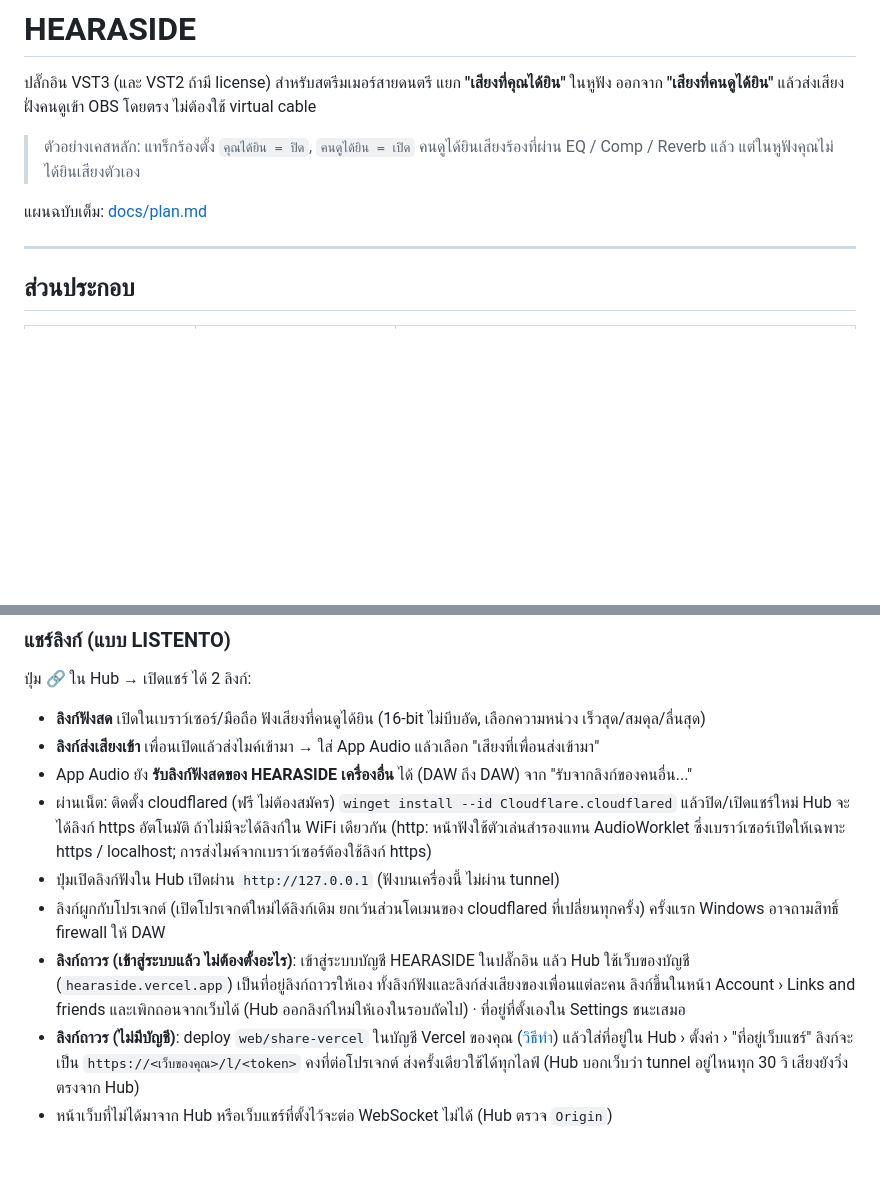
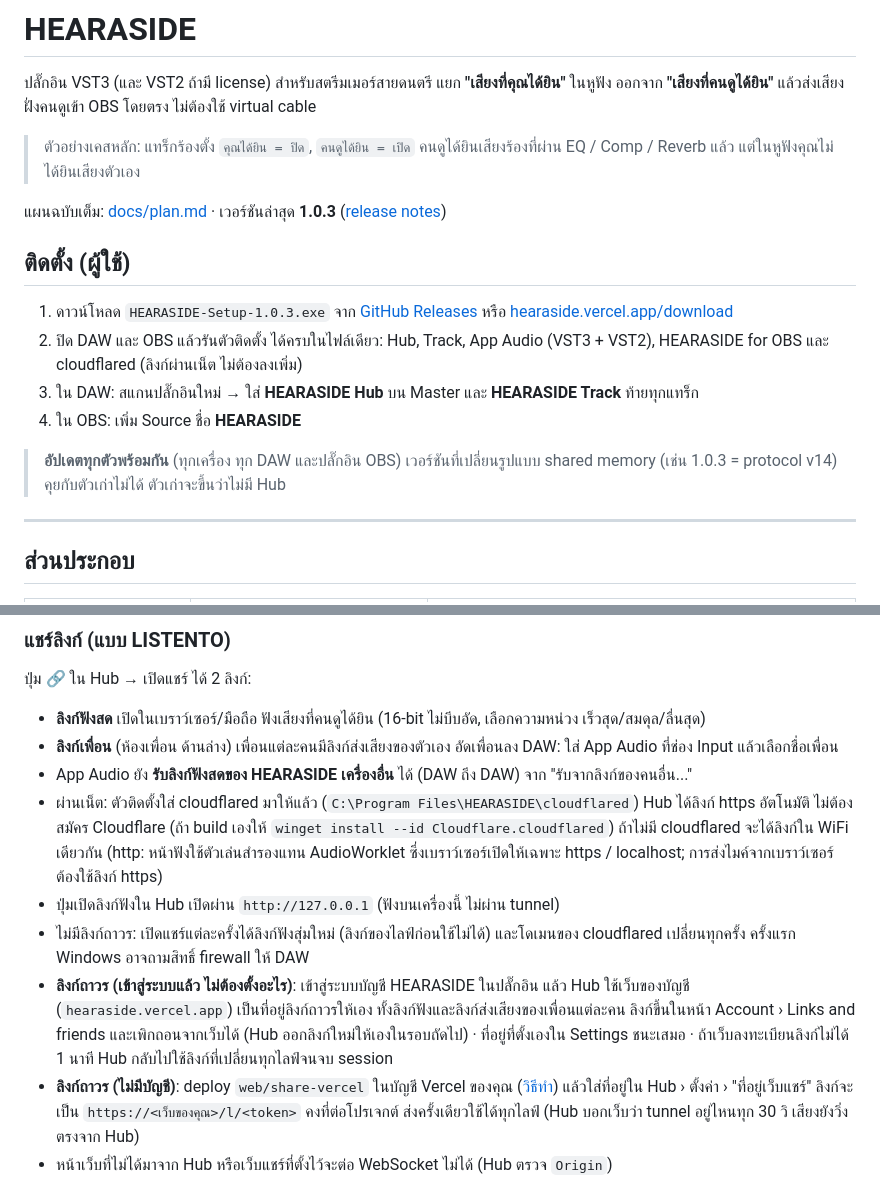
Before and after one commit to ArmZOfficial/hearaside, a Markdown page: README.md, 2 parts joined by grey strips. Rendered like a GitHub page; blank space fills up the shorter version.

```diff
--- a/README.md
+++ b/README.md
@@ -4,7 +4,16 @@
 
 > ตัวอย่างเคสหลัก: แทร็กร้องตั้ง `คุณได้ยิน = ปิด`, `คนดูได้ยิน = เปิด` คนดูได้ยินเสียงร้องที่ผ่าน EQ / Comp / Reverb แล้ว แต่ในหูฟังคุณไม่ได้ยินเสียงตัวเอง
 
-แผนฉบับเต็ม: [docs/plan.md](docs/plan.md)
+แผนฉบับเต็ม: [docs/plan.md](docs/plan.md) · เวอร์ชันล่าสุด **1.0.3** ([release notes](docs/releases/v1.0.3.md))
+
+## ติดตั้ง (ผู้ใช้)
+
+1. ดาวน์โหลด `HEARASIDE-Setup-1.0.3.exe` จาก [GitHub Releases](https://github.com/ArmZOfficial/hearaside/releases) หรือ [hearaside.vercel.app/download](https://hearaside.vercel.app/download)
+2. ปิด DAW และ OBS แล้วรันตัวติดตั้ง ได้ครบในไฟล์เดียว: Hub, Track, App Audio (VST3 + VST2), HEARASIDE for OBS และ cloudflared (ลิงก์ผ่านเน็ต ไม่ต้องลงเพิ่ม)
+3. ใน DAW: สแกนปลั๊กอินใหม่ → ใส่ **HEARASIDE Hub** บน Master และ **HEARASIDE Track** ท้ายทุกแทร็ก
+4. ใน OBS: เพิ่ม Source ชื่อ **HEARASIDE**
+
+> **อัปเดตทุกตัวพร้อมกัน** (ทุกเครื่อง ทุก DAW และปลั๊กอิน OBS) เวอร์ชันที่เปลี่ยนรูปแบบ shared memory (เช่น 1.0.3 = protocol v14) คุยกับตัวเก่าไม่ได้ ตัวเก่าจะขึ้นว่าไม่มี Hub
 
 ---
 
@@ -122,12 +130,12 @@ Master:  Gullfoss ─► IMPusher ─► HEARASIDE Hub ─► (ปลั๊ก
 ปุ่ม 🔗 ใน Hub → เปิดแชร์ ได้ 2 ลิงก์:
 
 - **ลิงก์ฟังสด** เปิดในเบราว์เซอร์/มือถือ ฟังเสียงที่คนดูได้ยิน (16-bit ไม่บีบอัด, เลือกความหน่วง เร็วสุด/สมดุล/ลื่นสุด)
-- **ลิงก์ส่งเสียงเข้า** เพื่อนเปิดแล้วส่งไมค์เข้ามา → ใส่ App Audio แล้วเลือก "เสียงที่เพื่อนส่งเข้ามา"
+- **ลิงก์เพื่อน** (ห้องเพื่อน ด้านล่าง) เพื่อนแต่ละคนมีลิงก์ส่งเสียงของตัวเอง อัดเพื่อนลง DAW: ใส่ App Audio ที่ช่อง Input แล้วเลือกชื่อเพื่อน
 - App Audio ยัง **รับลิงก์ฟังสดของ HEARASIDE เครื่องอื่น** ได้ (DAW ถึง DAW) จาก "รับจากลิงก์ของคนอื่น..."
-- ผ่านเน็ต: ติดตั้ง cloudflared (ฟรี ไม่ต้องสมัคร) `winget install --id Cloudflare.cloudflared` แล้วปิด/เปิดแชร์ใหม่ Hub จะได้ลิงก์ https อัตโนมัติ ถ้าไม่มีจะได้ลิงก์ใน WiFi เดียวกัน (http: หน้าฟังใช้ตัวเล่นสำรองแทน AudioWorklet ซึ่งเบราว์เซอร์เปิดให้เฉพาะ https / localhost; การส่งไมค์จากเบราว์เซอร์ต้องใช้ลิงก์ https)
+- ผ่านเน็ต: ตัวติดตั้งใส่ cloudflared มาให้แล้ว (`C:\Program Files\HEARASIDE\cloudflared`) Hub ได้ลิงก์ https อัตโนมัติ ไม่ต้องสมัคร Cloudflare (ถ้า build เองให้ `winget install --id Cloudflare.cloudflared`) ถ้าไม่มี cloudflared จะได้ลิงก์ใน WiFi เดียวกัน (http: หน้าฟังใช้ตัวเล่นสำรองแทน AudioWorklet ซึ่งเบราว์เซอร์เปิดให้เฉพาะ https / localhost; การส่งไมค์จากเบราว์เซอร์ต้องใช้ลิงก์ https)
 - ปุ่มเปิดลิงก์ฟังใน Hub เปิดผ่าน `http://127.0.0.1` (ฟังบนเครื่องนี้ ไม่ผ่าน tunnel)
-- ลิงก์ผูกกับโปรเจกต์ (เปิดโปรเจกต์ใหม่ได้ลิงก์เดิม ยกเว้นส่วนโดเมนของ cloudflared ที่เปลี่ยนทุกครั้ง) ครั้งแรก Windows อาจถามสิทธิ์ firewall ให้ DAW
-- **ลิงก์ถาวร (เข้าสู่ระบบแล้ว ไม่ต้องตั้งอะไร)**: เข้าสู่ระบบบัญชี HEARASIDE ในปลั๊กอิน แล้ว Hub ใช้เว็บของบัญชี (`hearaside.vercel.app`) เป็นที่อยู่ลิงก์ถาวรให้เอง ทั้งลิงก์ฟังและลิงก์ส่งเสียงของเพื่อนแต่ละคน ลิงก์ขึ้นในหน้า Account › Links and friends และเพิกถอนจากเว็บได้ (Hub ออกลิงก์ใหม่ให้เองในรอบถัดไป) · ที่อยู่ที่ตั้งเองใน Settings ชนะเสมอ
+- ไม่มีลิงก์ถาวร: เปิดแชร์แต่ละครั้งได้ลิงก์ฟังสุ่มใหม่ (ลิงก์ของไลฟ์ก่อนใช้ไม่ได้) และโดเมนของ cloudflared เปลี่ยนทุกครั้ง ครั้งแรก Windows อาจถามสิทธิ์ firewall ให้ DAW
+- **ลิงก์ถาวร (เข้าสู่ระบบแล้ว ไม่ต้องตั้งอะไร)**: เข้าสู่ระบบบัญชี HEARASIDE ในปลั๊กอิน แล้ว Hub ใช้เว็บของบัญชี (`hearaside.vercel.app`) เป็นที่อยู่ลิงก์ถาวรให้เอง ทั้งลิงก์ฟังและลิงก์ส่งเสียงของเพื่อนแต่ละคน ลิงก์ขึ้นในหน้า Account › Links and friends และเพิกถอนจากเว็บได้ (Hub ออกลิงก์ใหม่ให้เองในรอบถัดไป) · ที่อยู่ที่ตั้งเองใน Settings ชนะเสมอ · ถ้าเว็บลงทะเบียนลิงก์ไม่ได้ 1 นาที Hub กลับไปใช้ลิงก์ที่เปลี่ยนทุกไลฟ์จนจบ session
 - **ลิงก์ถาวร (ไม่มีบัญชี)**: deploy `web/share-vercel` ในบัญชี Vercel ของคุณ ([วิธีทำ](web/share-vercel/README.md)) แล้วใส่ที่อยู่ใน Hub › ตั้งค่า › "ที่อยู่เว็บแชร์" ลิงก์จะเป็น `https://<เว็บของคุณ>/l/<token>` คงที่ต่อโปรเจกต์ ส่งครั้งเดียวใช้ได้ทุกไลฟ์ (Hub บอกเว็บว่า tunnel อยู่ไหนทุก 30 วิ เสียงยังวิ่งตรงจาก Hub)
 - หน้าเว็บที่ไม่ได้มาจาก Hub หรือเว็บแชร์ที่ตั้งไว้จะต่อ WebSocket ไม่ได้ (Hub ตรวจ `Origin`)
 
```
Also changed, not shown: other parts of README.md (+37 -23 lines).
